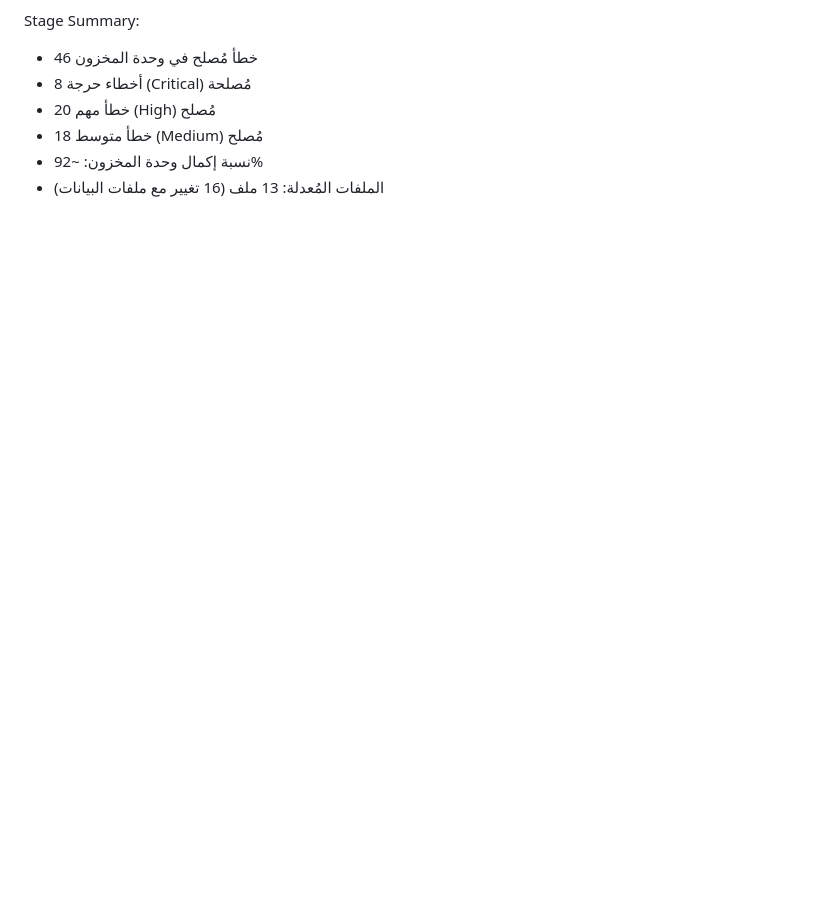
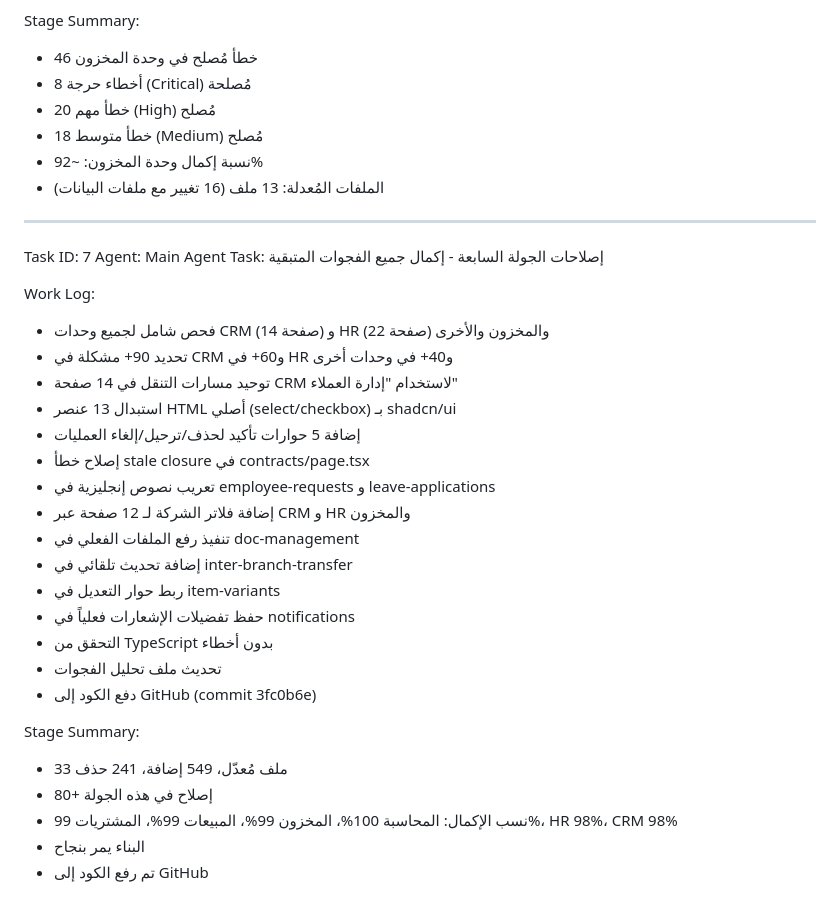
Before and after one commit to Nagmix/erp-pro, a Markdown page: worklog.md, the part around the change. Rendered like a GitHub page; blank space fills up the shorter version.

Commit message:
1e65d776-b451-4432-b4b5-1b81a5fd13cd

```diff
--- a/worklog.md
+++ b/worklog.md
@@ -52,3 +52,32 @@ Stage Summary:
 - 18 خطأ متوسط (Medium) مُصلح
 - نسبة إكمال وحدة المخزون: ~92%
 - الملفات المُعدلة: 13 ملف (16 تغيير مع ملفات البيانات)
+
+---
+Task ID: 7
+Agent: Main Agent
+Task: إصلاحات الجولة السابعة - إكمال جميع الفجوات المتبقية
+
+Work Log:
+- فحص شامل لجميع وحدات CRM (14 صفحة) و HR (22 صفحة) والمخزون والأخرى
+- تحديد 90+ مشكلة في CRM و60+ في HR و40+ في وحدات أخرى
+- توحيد مسارات التنقل في 14 صفحة CRM لاستخدام "إدارة العملاء"
+- استبدال 13 عنصر HTML أصلي (select/checkbox) بـ shadcn/ui
+- إضافة 5 حوارات تأكيد لحذف/ترحيل/إلغاء العمليات
+- إصلاح خطأ stale closure في contracts/page.tsx
+- تعريب نصوص إنجليزية في employee-requests و leave-applications
+- إضافة فلاتر الشركة لـ 12 صفحة عبر CRM و HR والمخزون
+- تنفيذ رفع الملفات الفعلي في doc-management
+- إضافة تحديث تلقائي في inter-branch-transfer
+- ربط حوار التعديل في item-variants
+- حفظ تفضيلات الإشعارات فعلياً في notifications
+- التحقق من TypeScript بدون أخطاء
+- تحديث ملف تحليل الفجوات
+- دفع الكود إلى GitHub (commit 3fc0b6e)
+
+Stage Summary:
+- 33 ملف مُعدّل، 549 إضافة، 241 حذف
+- 80+ إصلاح في هذه الجولة
+- نسب الإكمال: المحاسبة 100%، المخزون 99%، المبيعات 99%، المشتريات 99%، HR 98%، CRM 98%
+- البناء يمر بنجاح
+- تم رفع الكود إلى GitHub
```
